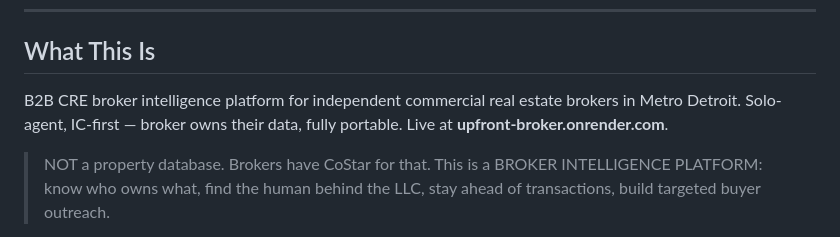
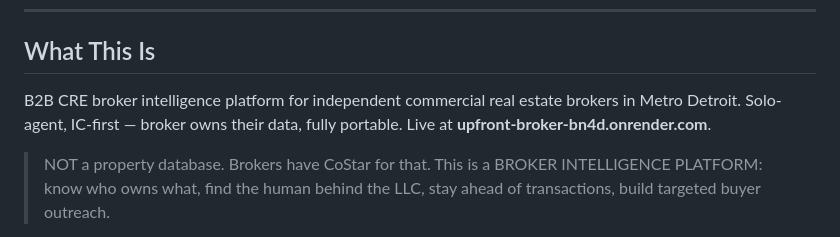
Before and after one commit to UpFront-Intelligence/upfront-broker, a Markdown page: CLAUDE.md, the part around the change. Drawn GitHub-style.

Commit message:
docs: fix stale production URL in CLAUDE.md
The orphaned upfront-broker.onrender.com service has been deleted —
the correct, currently-live URL is upfront-broker-bn4d.onrender.com.

Co-Authored-By: Claude Sonnet 4.6 <noreply@anthropic.com>

```diff
--- a/CLAUDE.md
+++ b/CLAUDE.md
@@ -19,7 +19,7 @@
 
 ## What This Is
 
-B2B CRE broker intelligence platform for independent commercial real estate brokers in Metro Detroit. Solo-agent, IC-first — broker owns their data, fully portable. Live at **upfront-broker.onrender.com**.
+B2B CRE broker intelligence platform for independent commercial real estate brokers in Metro Detroit. Solo-agent, IC-first — broker owns their data, fully portable. Live at **upfront-broker-bn4d.onrender.com**.
 
 > NOT a property database. Brokers have CoStar for that.
 > This is a BROKER INTELLIGENCE PLATFORM: know who owns what, find the human behind the LLC, stay ahead of transactions, build targeted buyer outreach.
```
